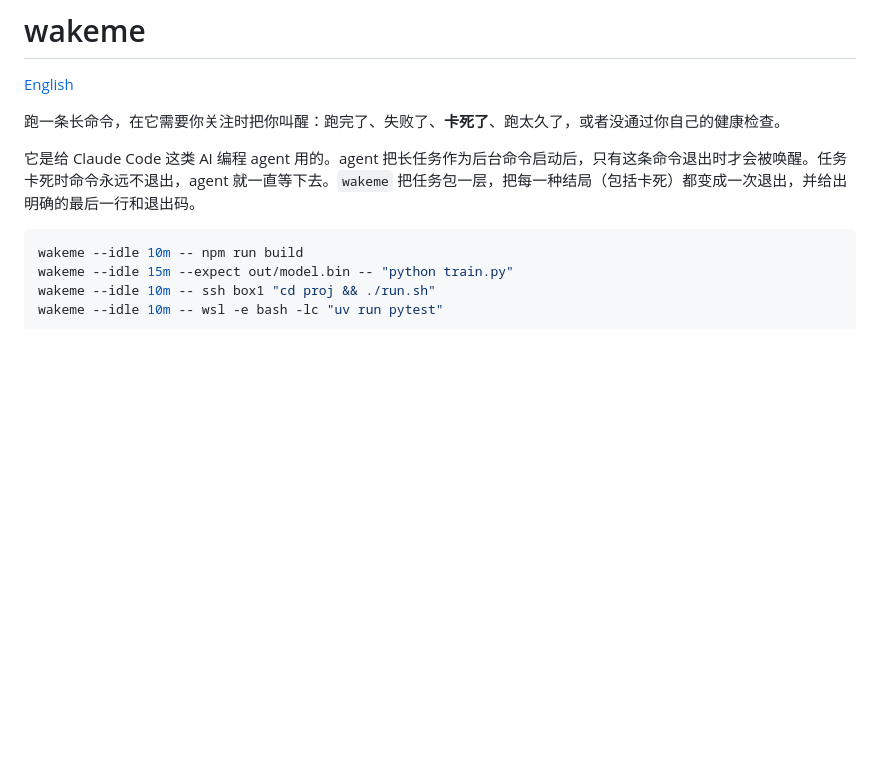
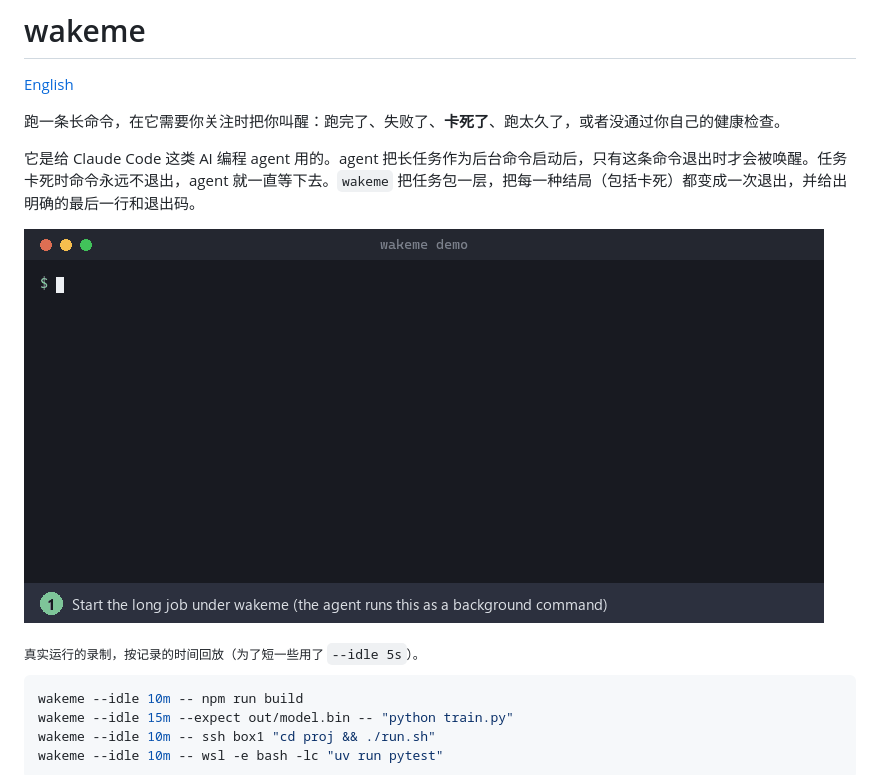
Before and after one commit to shaojunying/wakeme, a Markdown page: README.zh-CN.md, the part around the change. Drawn GitHub-style; pictures changed too: docs/demo.gif (added); blank space fills up the shorter version.

Commit message:
Add a demo GIF of a stalled job waking the agent
Recorded from a real run and replayed at its recorded timing. docs/demo has the scripts to regenerate it.

````diff
--- a/README.zh-CN.md
+++ b/README.zh-CN.md
@@ -5,6 +5,10 @@
 跑一条长命令，在它需要你关注时把你叫醒：跑完了、失败了、**卡死了**、跑太久了，或者没通过你自己的健康检查。
 
 它是给 Claude Code 这类 AI 编程 agent 用的。agent 把长任务作为后台命令启动后，只有这条命令退出时才会被唤醒。任务卡死时命令永远不退出，agent 就一直等下去。`wakeme` 把任务包一层，把每一种结局（包括卡死）都变成一次退出，并给出明确的最后一行和退出码。
+
+![一个训练脚本打印两轮后卡住。没有输出且 CPU 空闲 5 秒后，wakeme 以退出码 125 退出并报 STALLED，等待中的 agent 被叫醒。任务仍在运行，用 wakeme --stop 停掉。](docs/demo.gif)
+
+<sub>真实运行的录制，按记录的时间回放（为了短一些用了 `--idle 5s`）。</sub>
 
 ```sh
 wakeme --idle 10m -- npm run build
````
Also changed, not shown: README.md (+4 -0 lines), 4 other files.
